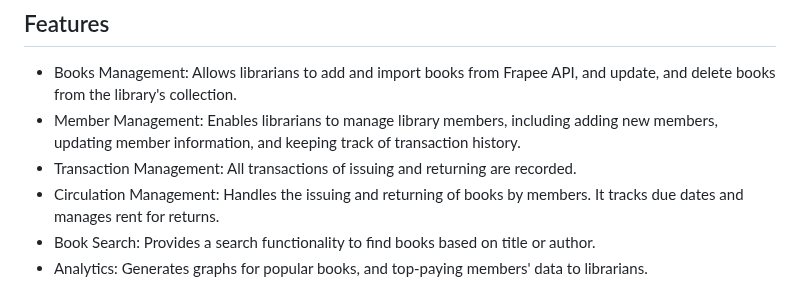
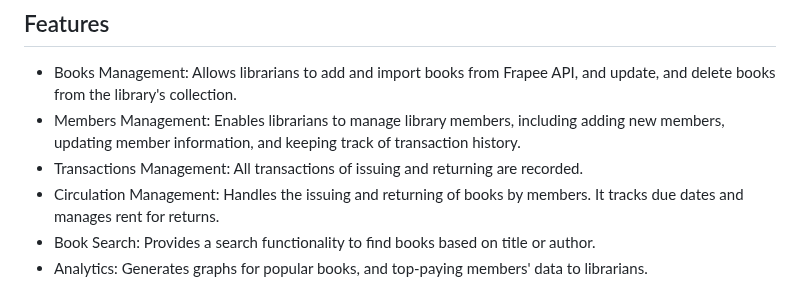
Before and after one commit to rajveer-1011/Library-Management, a Markdown page: README.md, the part around the change. Rendered like a GitHub page.

```diff
--- a/README.md
+++ b/README.md
@@ -5,8 +5,8 @@ Library Management is a simple web application built with Flask that helps libra
 
 ## Features
 - Books Management: Allows librarians to add and import books from Frapee API, and update, and delete books from the library's collection.
-- Member Management: Enables librarians to manage library members, including adding new members, updating member information, and keeping track of transaction history.
-- Transaction Management: All transactions of issuing and returning are recorded.
+- Members Management: Enables librarians to manage library members, including adding new members, updating member information, and keeping track of transaction history.
+- Transactions Management: All transactions of issuing and returning are recorded.
 - Circulation Management: Handles the issuing and returning of books by members. It tracks due dates and manages rent for returns.
 - Book Search: Provides a search functionality to find books based on title or author.
 - Analytics: Generates graphs for popular books, and top-paying members' data to librarians.
```
